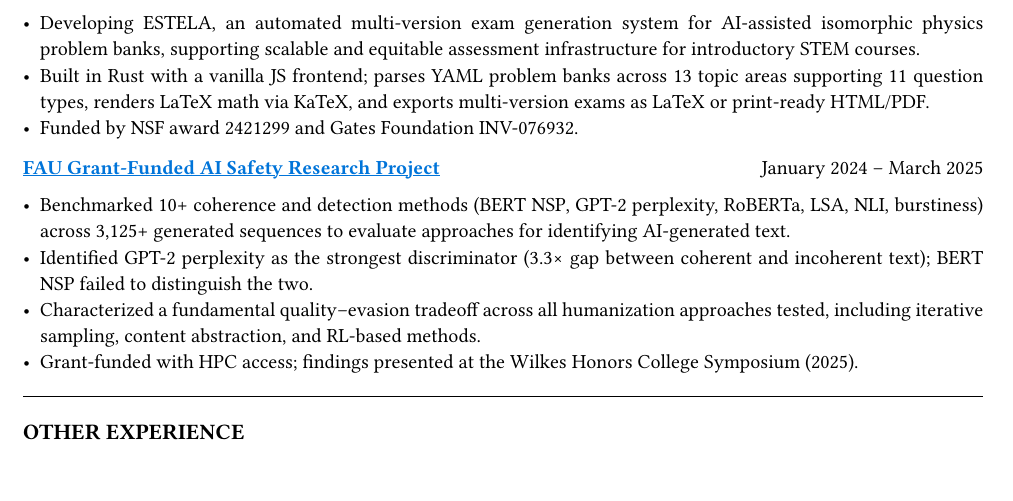
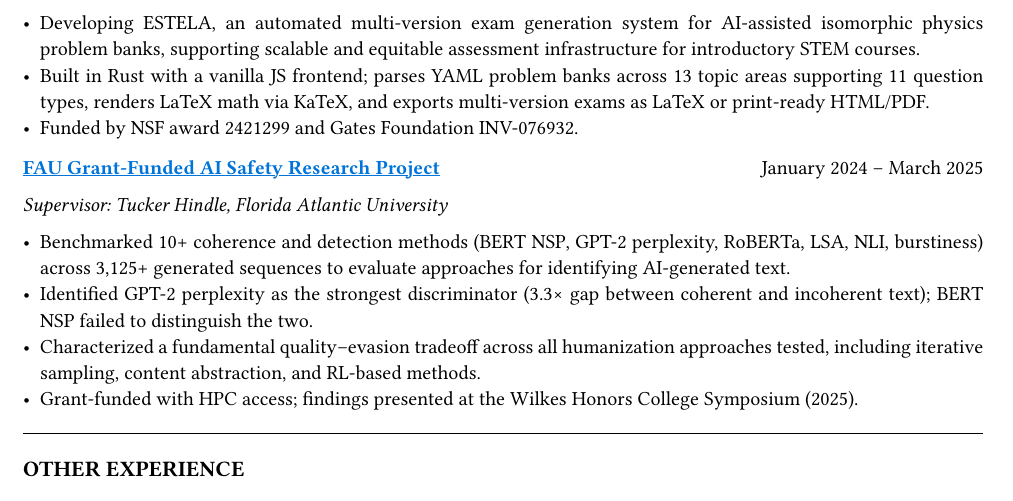
Before and after one commit to jeebuscrossaint/jeebuscrossaint.github.io, a Typst document (cv.typ): part of page 1 of 3, cut so that both start at the same text. The pictures show the PDF file cv.pdf that the author committed with the source.

Commit message:
cv: add Tucker Hindle as supervisor for FAU AI safety project
Co-Authored-By: Claude Sonnet 4.6 <noreply@anthropic.com>

```diff
--- a/cv.typ
+++ b/cv.typ
@@ -72,6 +72,7 @@
   columns: (1fr, auto),
   [*#link("https://github.com/inconspicuous-buisness-venture/chameleon-testing")[#text(fill: blue)[#underline[FAU Grant-Funded AI Safety Research Project]]]*], [January 2024 – March 2025]
 )
+#grid(columns: (1fr,), [_Supervisor: Tucker Hindle, Florida Atlantic University_])
 - Benchmarked 10+ coherence and detection methods (BERT NSP, GPT-2 perplexity, RoBERTa, LSA, NLI, burstiness) across 3,125+ generated sequences to evaluate approaches for identifying AI-generated text.
 - Identified GPT-2 perplexity as the strongest discriminator (3.3× gap between coherent and incoherent text); BERT NSP failed to distinguish the two.
 - Characterized a fundamental quality–evasion tradeoff across all humanization approaches tested, including iterative sampling, content abstraction, and RL-based methods.
```
Also changed, not shown: cv.pdf.
